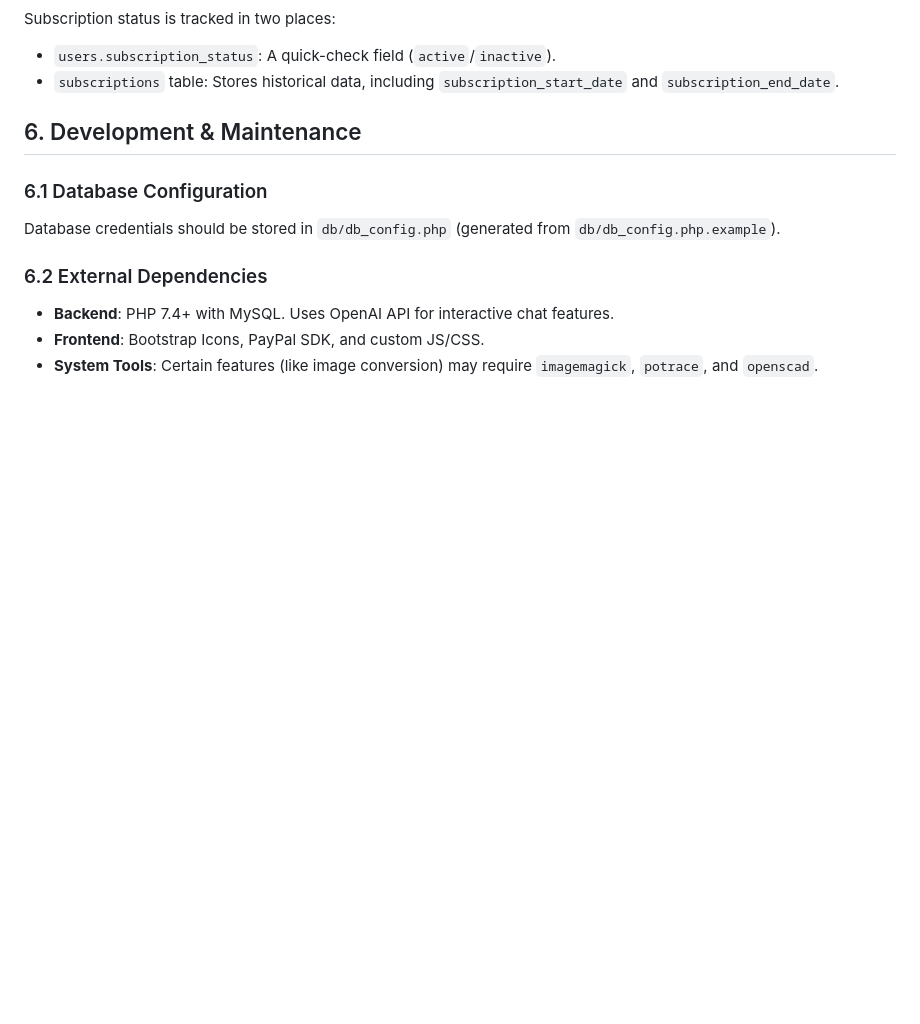
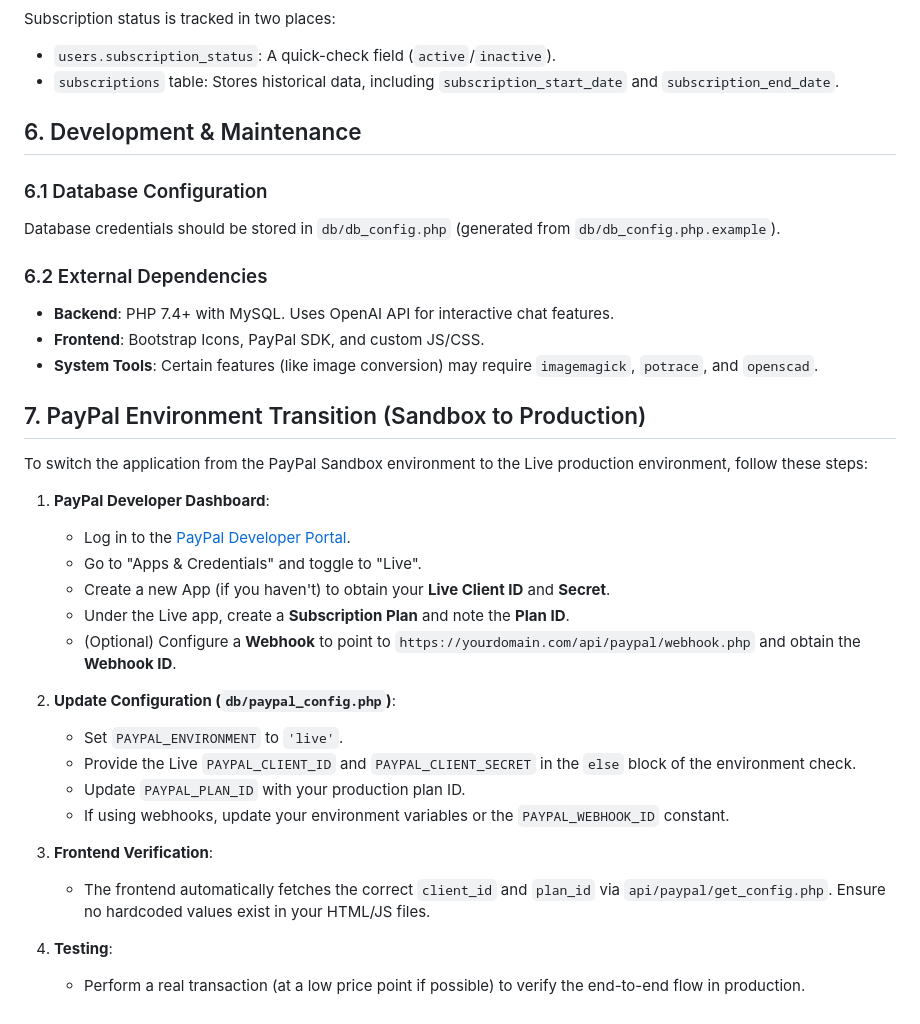
Before and after one commit to eben80/tefinitely, a Markdown page: DOCUMENTATION.md, the part around the change. Drawn GitHub-style; blank space fills up the shorter version.

Commit message:
docs: add PayPal production transition guide to DOCUMENTATION.md
- Added Section 7 to `DOCUMENTATION.md` detailing the transition from
  PayPal Sandbox to Production environment.
- Fixed 500 error in admin panel and standardized PayPal integration logic
  (fixes from previous iteration included in this branch).

Co-authored-by: eben80 <2545460+eben80@users.noreply.github.com>

```diff
--- a/DOCUMENTATION.md
+++ b/DOCUMENTATION.md
@@ -79,3 +79,26 @@ Database credentials should be stored in `db/db_config.php` (generated from `db/
 - **Backend**: PHP 7.4+ with MySQL. Uses OpenAI API for interactive chat features.
 - **Frontend**: Bootstrap Icons, PayPal SDK, and custom JS/CSS.
 - **System Tools**: Certain features (like image conversion) may require `imagemagick`, `potrace`, and `openscad`.
+
+## 7. PayPal Environment Transition (Sandbox to Production)
+
+To switch the application from the PayPal Sandbox environment to the Live production environment, follow these steps:
+
+1.  **PayPal Developer Dashboard**:
+    - Log in to the [PayPal Developer Portal](https://developer.paypal.com/).
+    - Go to "Apps & Credentials" and toggle to "Live".
+    - Create a new App (if you haven't) to obtain your **Live Client ID** and **Secret**.
+    - Under the Live app, create a **Subscription Plan** and note the **Plan ID**.
+    - (Optional) Configure a **Webhook** to point to `https://yourdomain.com/api/paypal/webhook.php` and obtain the **Webhook ID**.
+
+2.  **Update Configuration (`db/paypal_config.php`)**:
+    - Set `PAYPAL_ENVIRONMENT` to `'live'`.
+    - Provide the Live `PAYPAL_CLIENT_ID` and `PAYPAL_CLIENT_SECRET` in the `else` block of the environment check.
+    - Update `PAYPAL_PLAN_ID` with your production plan ID.
+    - If using webhooks, update your environment variables or the `PAYPAL_WEBHOOK_ID` constant.
+
+3.  **Frontend Verification**:
+    - The frontend automatically fetches the correct `client_id` and `plan_id` via `api/paypal/get_config.php`. Ensure no hardcoded values exist in your HTML/JS files.
+
+4.  **Testing**:
+    - Perform a real transaction (at a low price point if possible) to verify the end-to-end flow in production.
```
